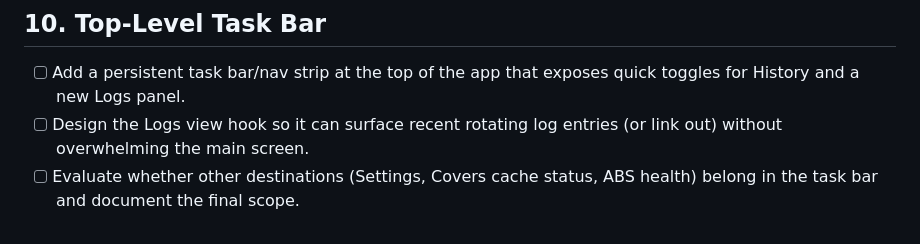
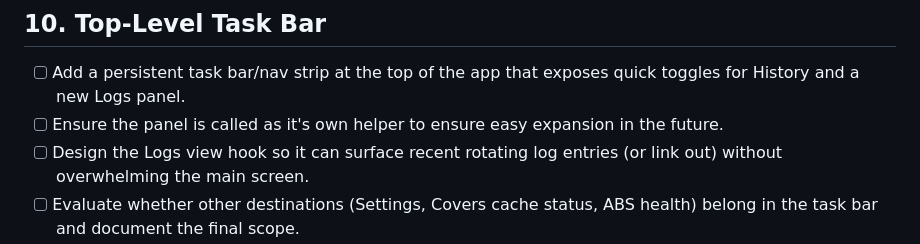
Before and after one commit to raygan/mam-audiofinder, a Markdown page: todo.md, the part around the change. Drawn GitHub-style.

Commit message:
Update todo list with new tasks and organization

```diff
--- a/todo.md
+++ b/todo.md
@@ -76,6 +76,7 @@
 
 ## 10. Top-Level Task Bar
 - [ ] Add a persistent task bar/nav strip at the top of the app that exposes quick toggles for History and a new Logs panel.
+- [ ] Ensure the panel is called as it's own helper to ensure easy expansion in the future.
 - [ ] Design the Logs view hook so it can surface recent rotating log entries (or link out) without overwhelming the main screen.
 - [ ] Evaluate whether other destinations (Settings, Covers cache status, ABS health) belong in the task bar and document the final scope.
 
```
